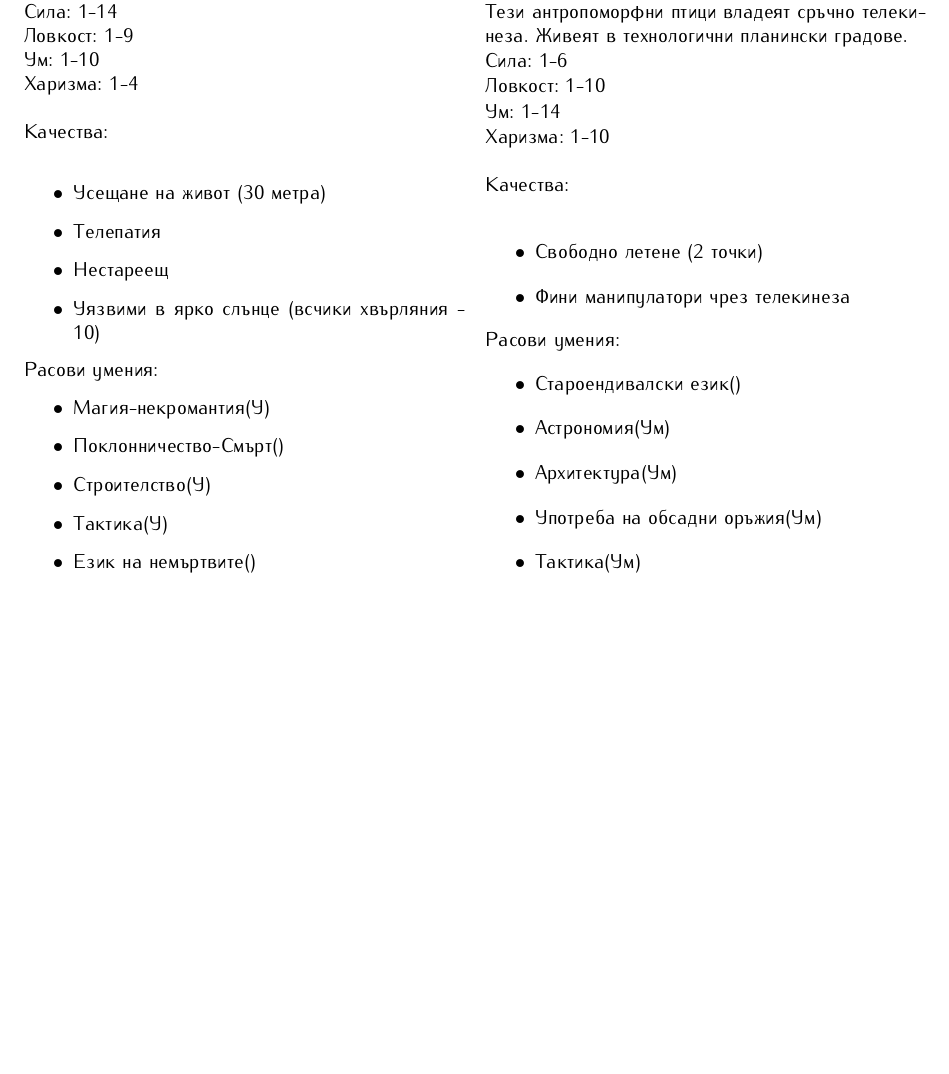
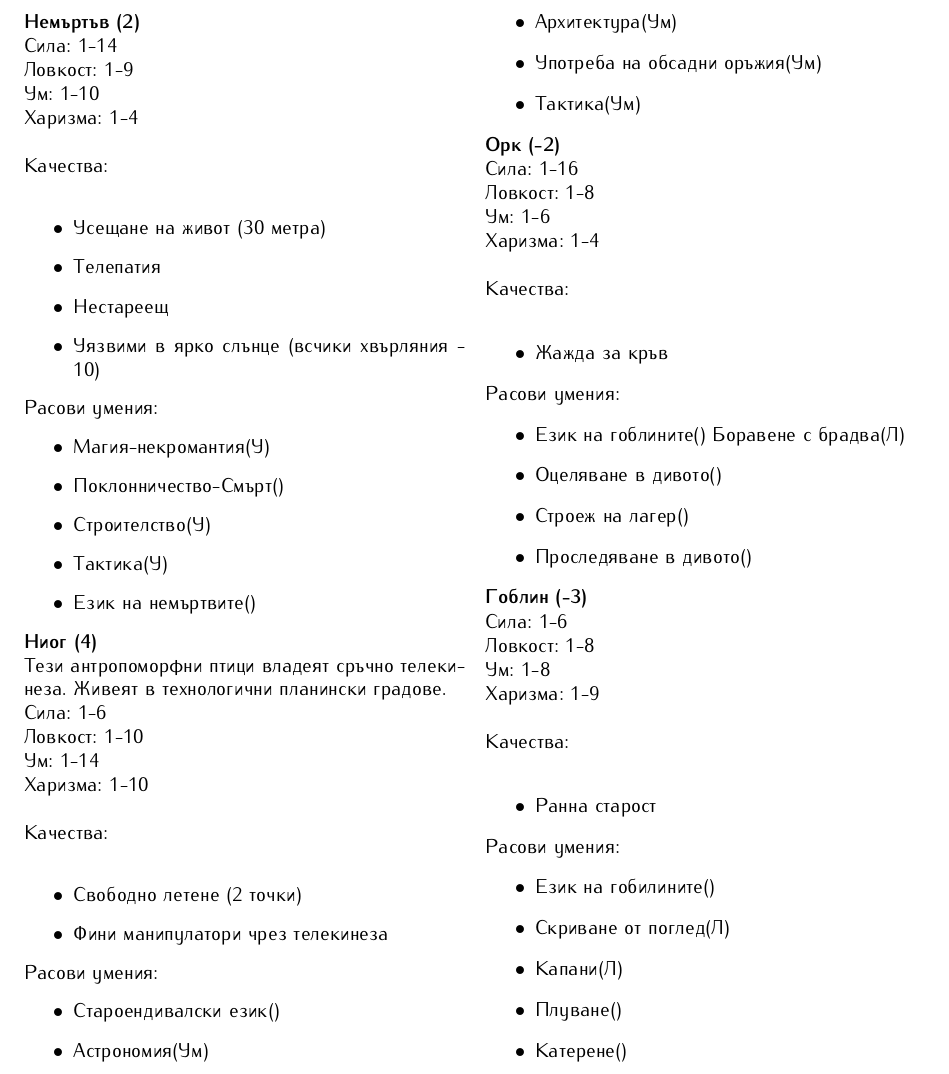
Before and after one commit to MiroslavVitkov/rpg, a LaTeX document (latex/elementaris.tex, which reads latex/races.tex): part of page 12 of 17, cut so that both start at the same text, the shorter picture padded with empty space. Compiled offline with pdfLaTeX.

Commit message:
Goblins and orcs added.

```diff
--- a/latex/races.tex
+++ b/latex/races.tex
@@ -75,4 +75,32 @@
 Тaктика(Ум)
 }
 
+\race{Орк}{-2}
+{}
+{1-16}{1-8}{1-6}{1-4}
+{
+Жажда за кръв
+}
+{
+Език на гоблините()
+Боравене с брадва(Л);
+Оцеляване в дивото();
+Строеж на лагер();
+Проследяване в дивото()
+}
+
+\race{Гоблин}{-3}
+{}
+{1-6}{1-8}{1-8}{1-9}
+{
+Ранна старост
+}
+{
+Език на гобилините();
+Скриване от поглед(Л);
+Капани(Л);
+Плуване();
+Катерене()
+}
+
 \end{multicols}
```
Also changed, not shown: 1 other file.
